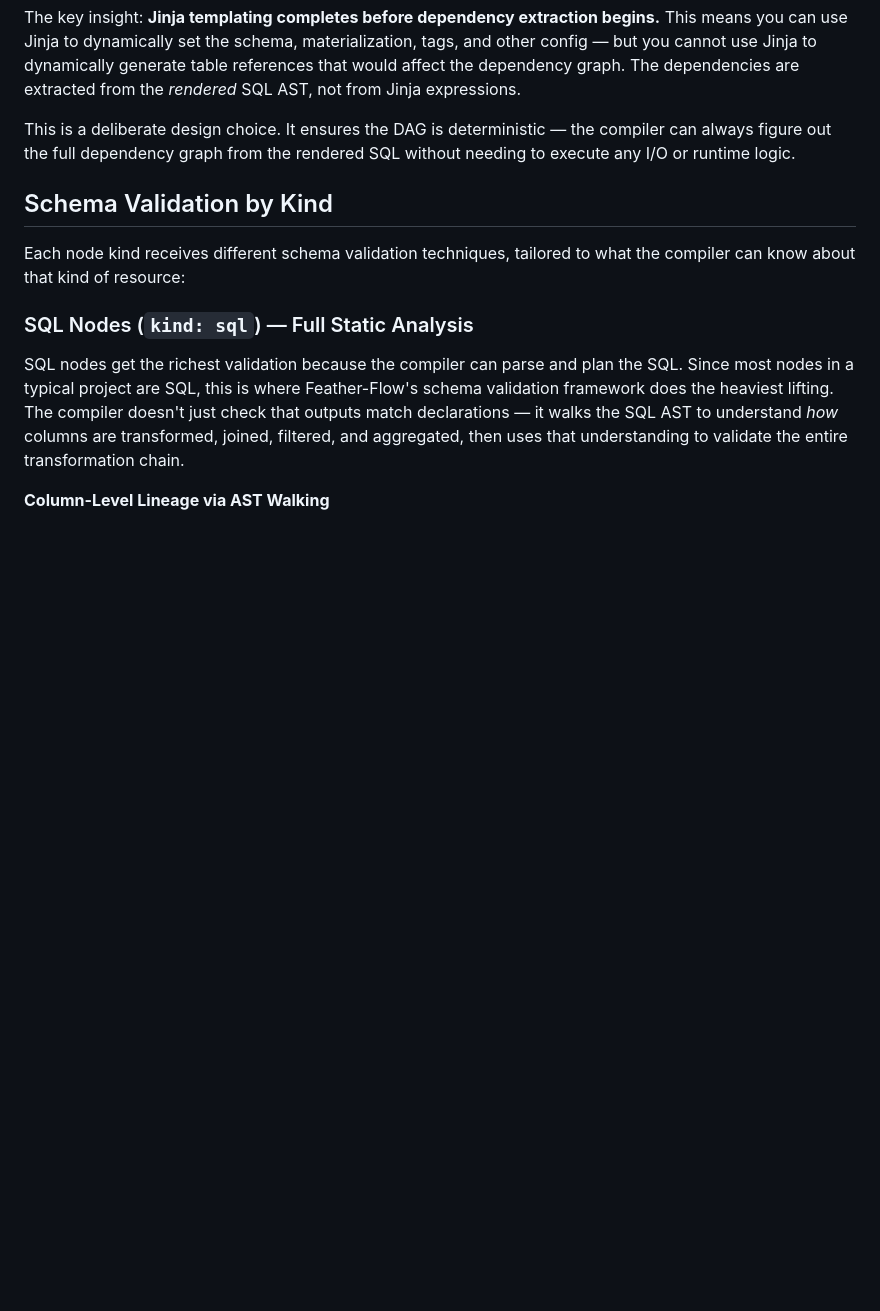
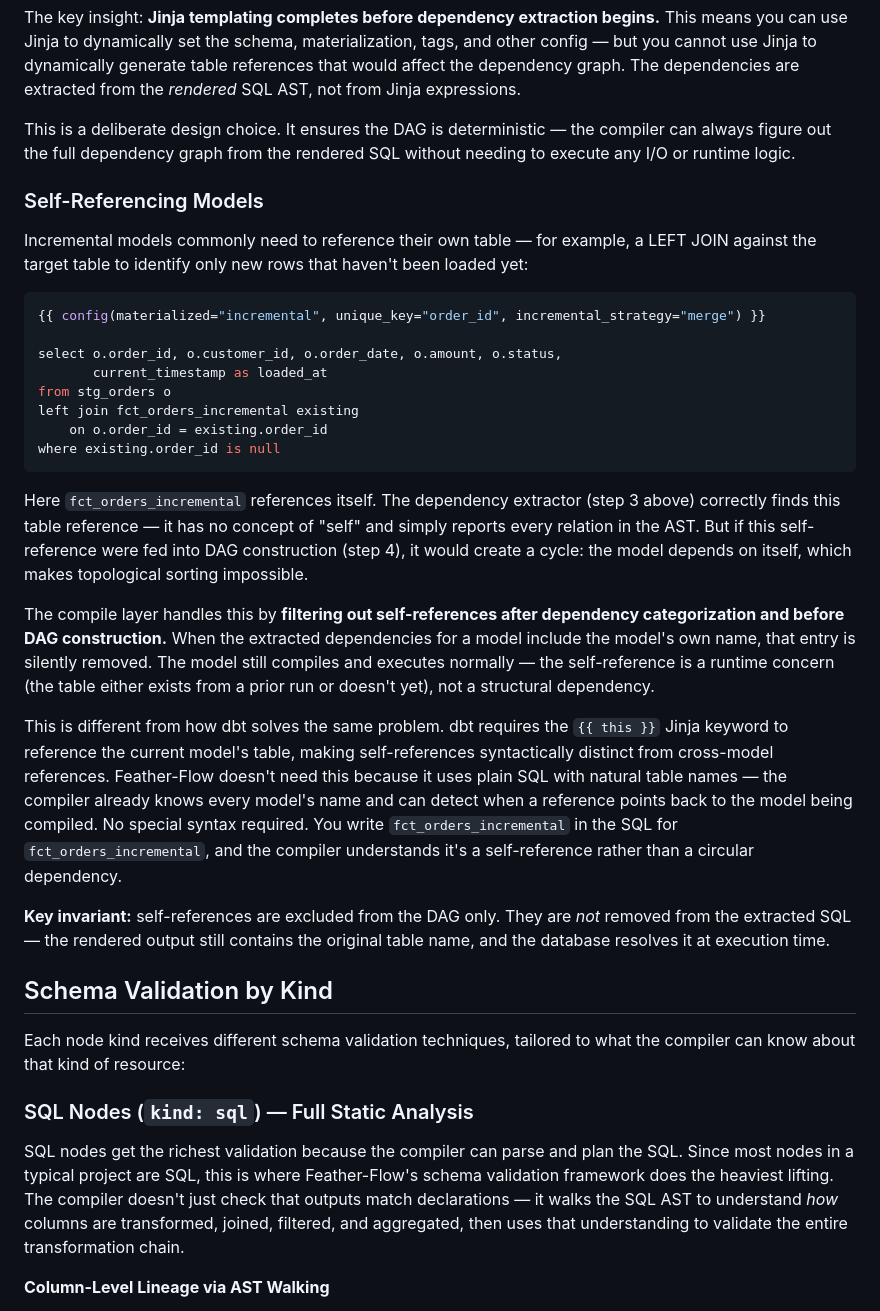
Before and after one commit to datastx/Feather-Flow, a Markdown page: HOW_FEATHERFLOW_WORKS.md, the part around the change. GitHub-like rendering; blank space fills up the shorter version.

Commit message:
Document self-referencing model behavior in HOW_FEATHERFLOW_WORKS.md
Explains why incremental models need self-references, how the compile
layer filters them from the DAG without special syntax, and how this
differs from dbt's {{ this }} approach.

https://claude.ai/code/session_01TUKHuo6EdbGXFWedUyu4zY

````diff
--- a/HOW_FEATHERFLOW_WORKS.md
+++ b/HOW_FEATHERFLOW_WORKS.md
@@ -396,6 +396,29 @@ The key insight: **Jinja templating completes before dependency extraction begin
 
 This is a deliberate design choice. It ensures the DAG is deterministic — the compiler can always figure out the full dependency graph from the rendered SQL without needing to execute any I/O or runtime logic.
 
+### Self-Referencing Models
+
+Incremental models commonly need to reference their own table — for example, a LEFT JOIN against the target table to identify only new rows that haven't been loaded yet:
+
+```sql
+{{ config(materialized="incremental", unique_key="order_id", incremental_strategy="merge") }}
+
+select o.order_id, o.customer_id, o.order_date, o.amount, o.status,
+       current_timestamp as loaded_at
+from stg_orders o
+left join fct_orders_incremental existing
+    on o.order_id = existing.order_id
+where existing.order_id is null
+```
+
+Here `fct_orders_incremental` references itself. The dependency extractor (step 3 above) correctly finds this table reference — it has no concept of "self" and simply reports every relation in the AST. But if this self-reference were fed into DAG construction (step 4), it would create a cycle: the model depends on itself, which makes topological sorting impossible.
+
+The compile layer handles this by **filtering out self-references after dependency categorization and before DAG construction.** When the extracted dependencies for a model include the model's own name, that entry is silently removed. The model still compiles and executes normally — the self-reference is a runtime concern (the table either exists from a prior run or doesn't yet), not a structural dependency.
+
+This is different from how dbt solves the same problem. dbt requires the `{{ this }}` Jinja keyword to reference the current model's table, making self-references syntactically distinct from cross-model references. Feather-Flow doesn't need this because it uses plain SQL with natural table names — the compiler already knows every model's name and can detect when a reference points back to the model being compiled. No special syntax required. You write `fct_orders_incremental` in the SQL for `fct_orders_incremental`, and the compiler understands it's a self-reference rather than a circular dependency.
+
+**Key invariant:** self-references are excluded from the DAG only. They are *not* removed from the extracted SQL — the rendered output still contains the original table name, and the database resolves it at execution time.
+
 ## Schema Validation by Kind
 
 Each node kind receives different schema validation techniques, tailored to what the compiler can know about that kind of resource:
````
